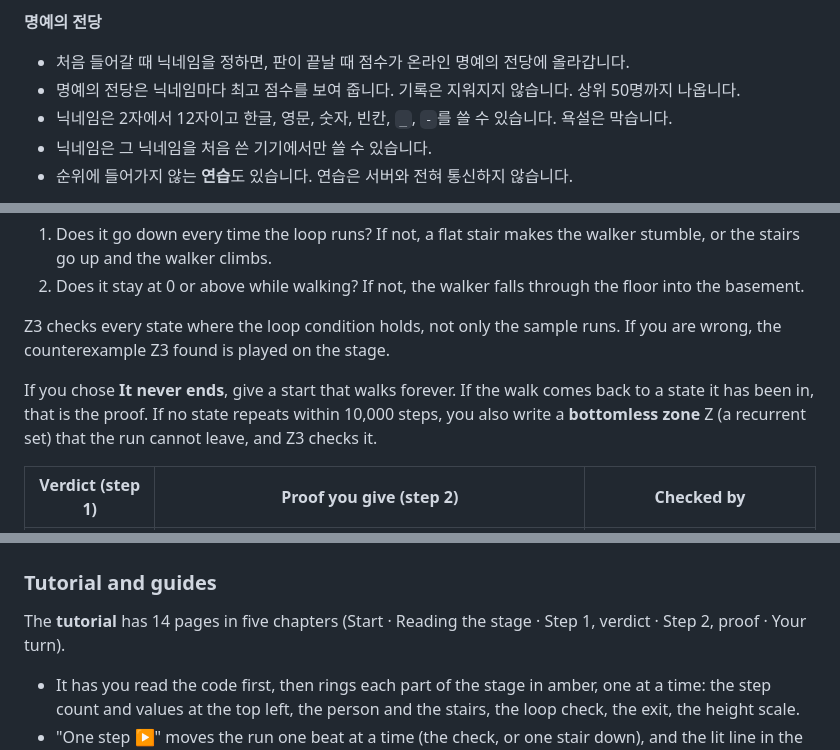
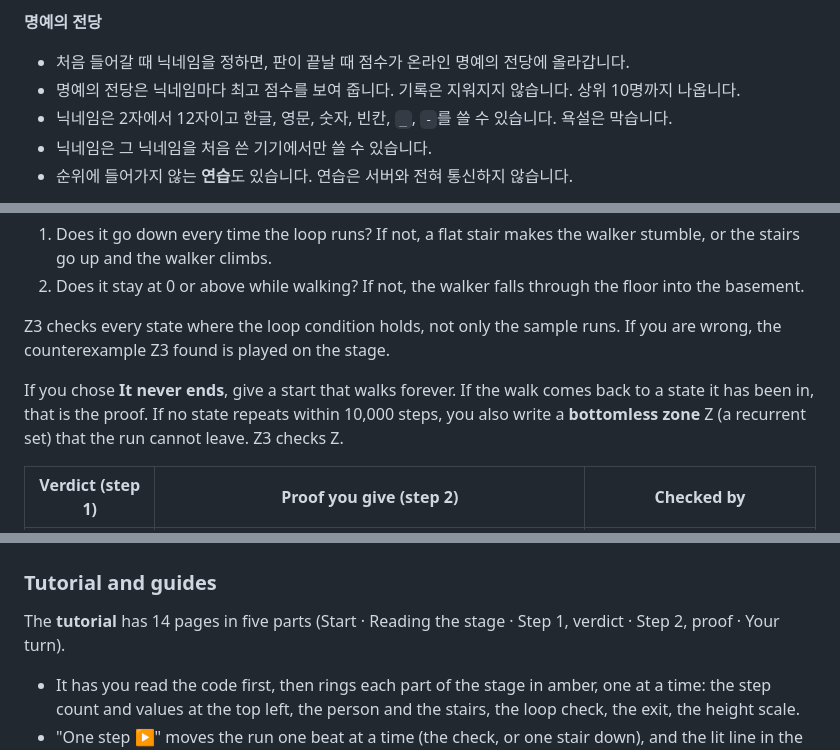
Before and after one commit to jkkms/halt, a Markdown page: README.md, 3 parts joined by grey strips. GitHub-like rendering.

```diff
--- a/README.md
+++ b/README.md
@@ -140,7 +140,7 @@ Z3는 예시 실행뿐 아니라 반복 조건이 참인 모든 상태를 검사
 **명예의 전당**
 
 - 처음 들어갈 때 닉네임을 정하면, 판이 끝날 때 점수가 온라인 명예의 전당에 올라갑니다.
-- 명예의 전당은 닉네임마다 최고 점수를 보여 줍니다. 기록은 지워지지 않습니다. 상위 50명까지 나옵니다.
+- 명예의 전당은 닉네임마다 최고 점수를 보여 줍니다. 기록은 지워지지 않습니다. 상위 10명까지 나옵니다.
 - 닉네임은 2자에서 12자이고 한글, 영문, 숫자, 빈칸, `_`, `-`를 쓸 수 있습니다. 욕설은 막습니다.
 - 닉네임은 그 닉네임을 처음 쓴 기기에서만 쓸 수 있습니다.
 - 순위에 들어가지 않는 **연습**도 있습니다. 연습은 서버와 전혀 통신하지 않습니다.
@@ -292,7 +274,7 @@ The game draws every state of the sample runs as a stair as high as your express
 
 Z3 checks every state where the loop condition holds, not only the sample runs. If you are wrong, the counterexample Z3 found is played on the stage.
 
-If you chose **It never ends**, give a start that walks forever. If the walk comes back to a state it has been in, that is the proof. If no state repeats within 10,000 steps, you also write a **bottomless zone** Z (a recurrent set) that the run cannot leave, and Z3 checks it.
+If you chose **It never ends**, give a start that walks forever. If the walk comes back to a state it has been in, that is the proof. If no state repeats within 10,000 steps, you also write a **bottomless zone** Z (a recurrent set) that the run cannot leave. Z3 checks Z.
 
 | Verdict (step 1) | Proof you give (step 2) | Checked by |
 |---|---|---|
@@ -333,7 +315,7 @@ From level 10 you may write the steps left as a tuple such as `(floor, step)`. G
 
 ### Tutorial and guides
 
-The **tutorial** has 14 pages in five chapters (Start · Reading the stage · Step 1, verdict · Step 2, proof · Your turn).
+The **tutorial** has 14 pages in five parts (Start · Reading the stage · Step 1, verdict · Step 2, proof · Your turn).
 
 - It has you read the code first, then rings each part of the stage in amber, one at a time: the step count and values at the top left, the person and the stairs, the loop check, the exit, the height scale.
 - "One step ▶" moves the run one beat at a time (the check, or one stair down), and the lit line in the code and the step count move along.
```
Also changed, not shown: other parts of README.md (+10 -61 lines), docs/screenshot-rush-en.png, docs/screenshot-rush.png, 6 other files.
